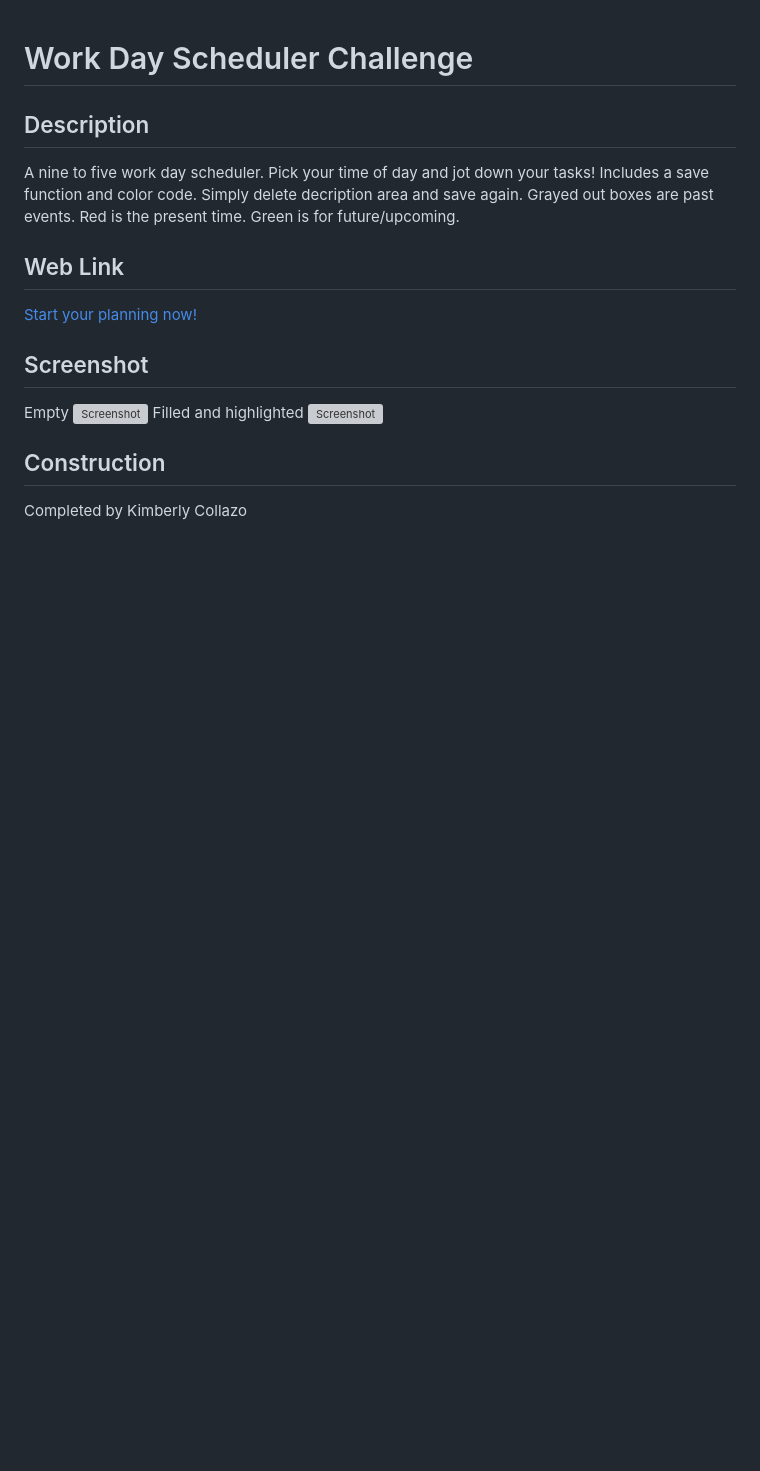
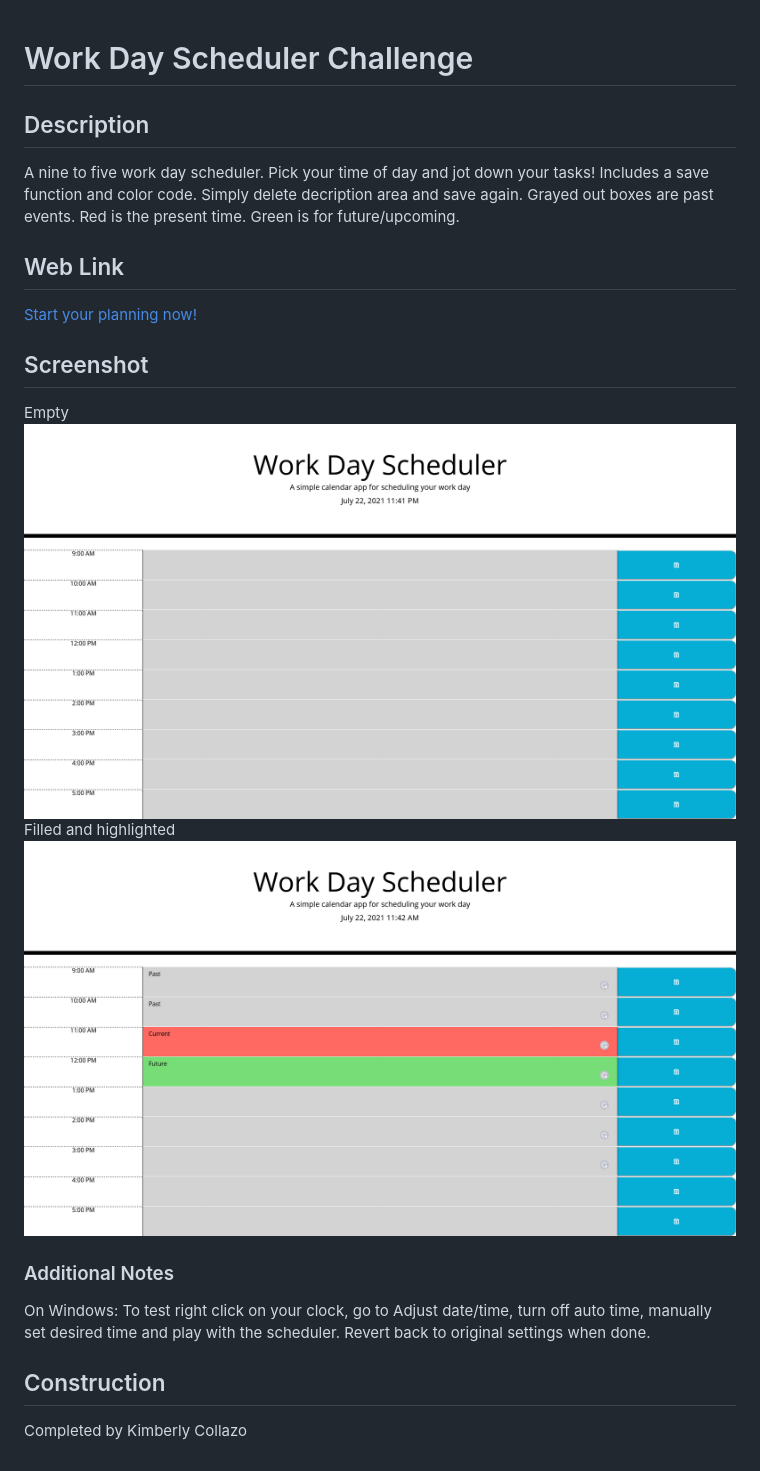
Before and after one commit to Lightfooted/work-day-scheduler, a Markdown page: README.md, the part around the change. Drawn GitHub-style; pictures changed too: assets/images/clear.png (added), assets/images/filled-timed.png (added); blank space fills up the shorter version; grey boxes are pictures that could not be loaded.

Commit message:
added images to assets. polished README

```diff
--- a/README.md
+++ b/README.md
@@ -9,9 +9,12 @@ A nine to five work day scheduler. Pick your time of day and jot down your tasks
 ## Screenshot
 
 Empty
-![Screenshot](assets/images/)
+![Screenshot](assets/images/clear.png)
 Filled and highlighted
-![Screenshot](assets/images/)
+![Screenshot](assets/images/filled-timed.png)
+
+### Additional Notes
+On Windows: To test right click on your clock, go to Adjust date/time, turn off auto time, manually set desired time and play with the scheduler. Revert back to original settings when done.
 
 ## Construction
 Completed by Kimberly Collazo
```
